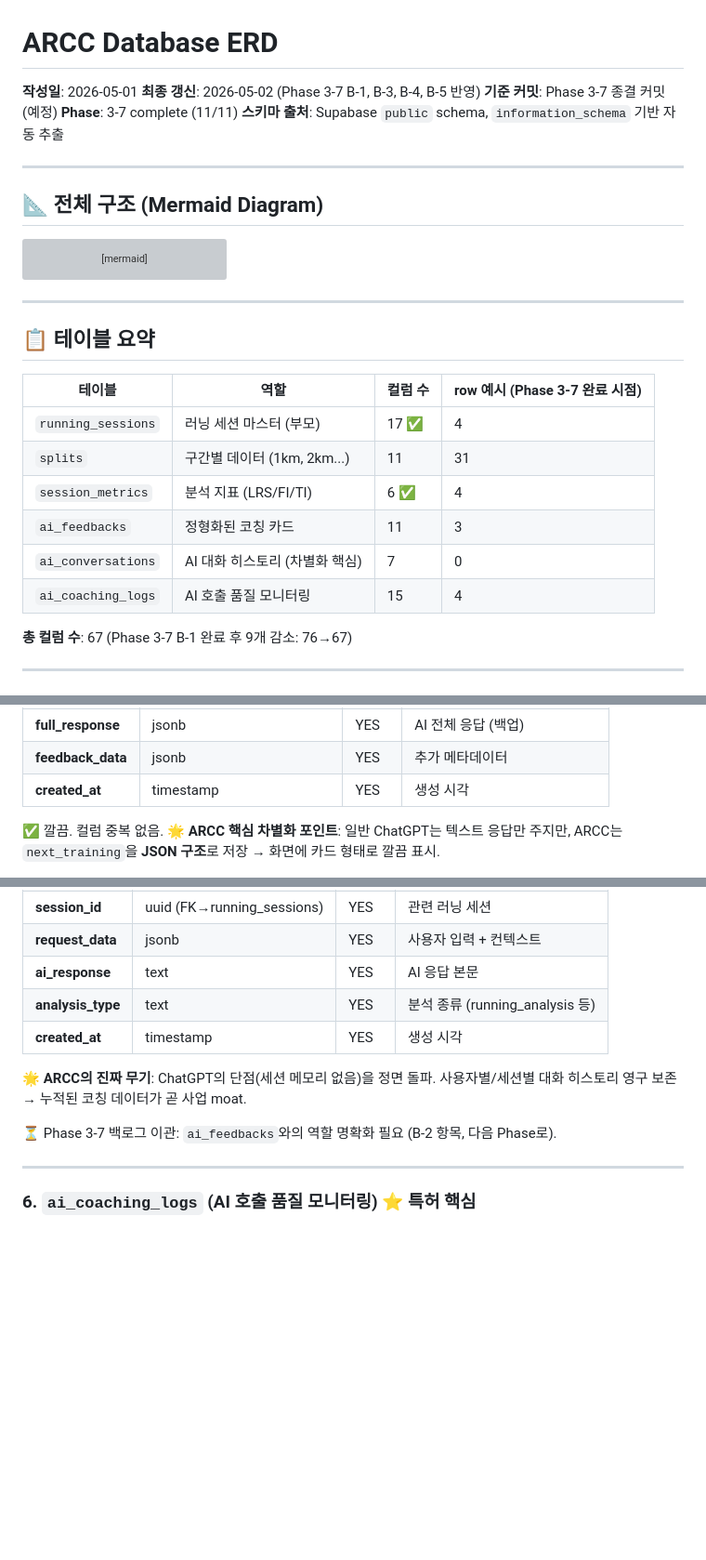
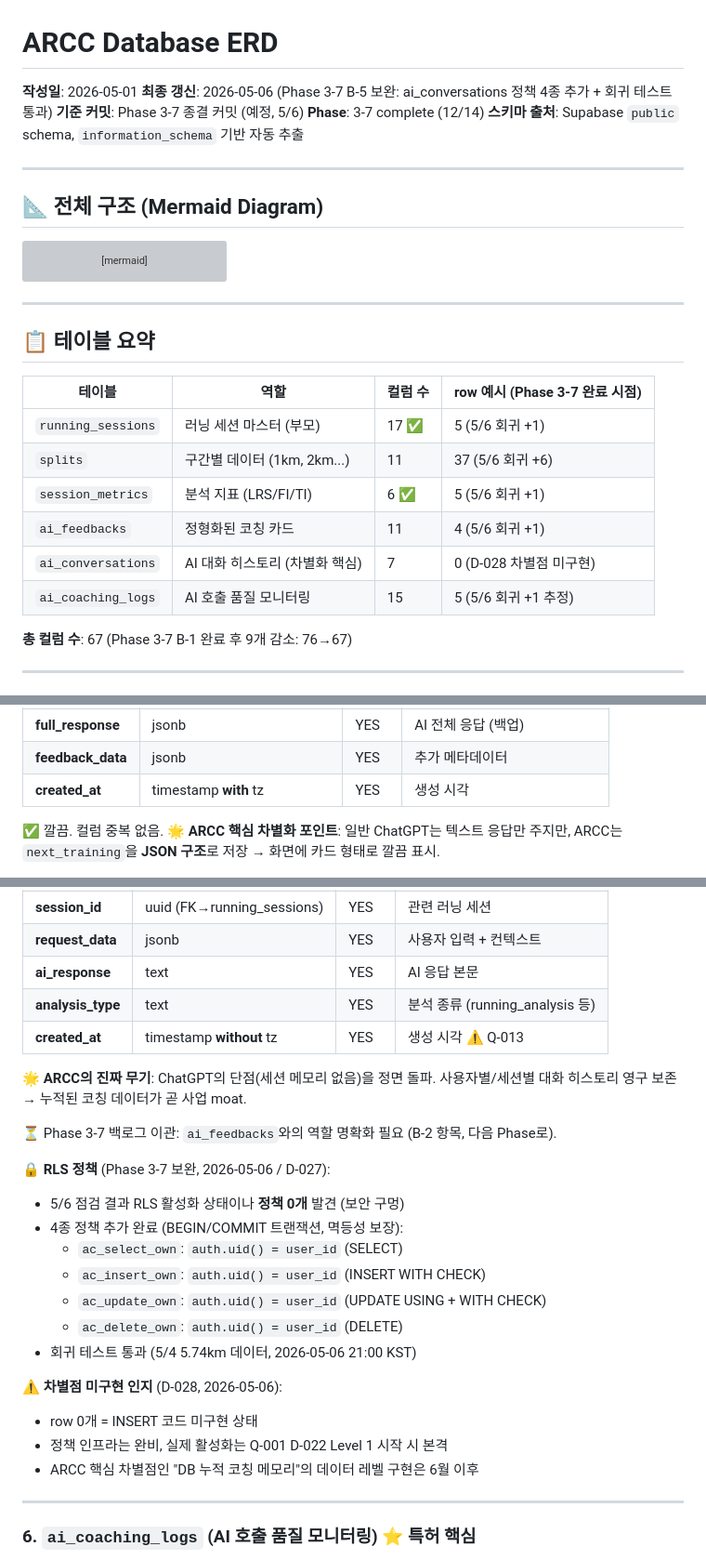
Before and after one commit to jasoonbaek/arcc, a Markdown page: docs/ERD.md, 3 parts joined by grey strips. Shown at 93% size. Rendered like a GitHub page; blank space fills up the shorter version; grey boxes are pictures that could not be loaded.

```diff
--- a/docs/ERD.md
+++ b/docs/ERD.md
@@ -1,9 +1,9 @@
 # ARCC Database ERD
 
 **작성일**: 2026-05-01
-**최종 갱신**: 2026-05-02 (Phase 3-7 B-1, B-3, B-4, B-5 반영)
-**기준 커밋**: Phase 3-7 종결 커밋 (예정)
-**Phase**: 3-7 complete (11/11)
+**최종 갱신**: 2026-05-06 (Phase 3-7 B-5 보완: ai_conversations 정책 4종 추가 + 회귀 테스트 통과)
+**기준 커밋**: Phase 3-7 종결 커밋 (예정, 5/6)
+**Phase**: 3-7 complete (12/14)
 **스키마 출처**: Supabase `public` schema, `information_schema` 기반 자동 추출
 
 ---
@@ -115,12 +115,12 @@ erDiagram
 
 | 테이블 | 역할 | 컬럼 수 | row 예시 (Phase 3-7 완료 시점) |
 |---|---|---|---|
-| `running_sessions` | 러닝 세션 마스터 (부모) | 17 ✅ | 4 |
-| `splits` | 구간별 데이터 (1km, 2km...) | 11 | 31 |
-| `session_metrics` | 분석 지표 (LRS/FI/TI) | 6 ✅ | 4 |
-| `ai_feedbacks` | 정형화된 코칭 카드 | 11 | 3 |
-| `ai_conversations` | AI 대화 히스토리 (차별화 핵심) | 7 | 0 |
-| `ai_coaching_logs` | AI 호출 품질 모니터링 | 15 | 4 |
+| `running_sessions` | 러닝 세션 마스터 (부모) | 17 ✅ | 5 (5/6 회귀 +1) |
+| `splits` | 구간별 데이터 (1km, 2km...) | 11 | 37 (5/6 회귀 +6) |
+| `session_metrics` | 분석 지표 (LRS/FI/TI) | 6 ✅ | 5 (5/6 회귀 +1) |
+| `ai_feedbacks` | 정형화된 코칭 카드 | 11 | 4 (5/6 회귀 +1) |
+| `ai_conversations` | AI 대화 히스토리 (차별화 핵심) | 7 | 0 (D-028 차별점 미구현) |
+| `ai_coaching_logs` | AI 호출 품질 모니터링 | 15 | 5 (5/6 회귀 +1 추정) |
 
 **총 컬럼 수**: 67 (Phase 3-7 B-1 완료 후 9개 감소: 76→67)
 
@@ -222,7 +236,7 @@ LRS / FI / TI 등 ARCC의 핵심 분석 결과.
 | **next_training** | jsonb | YES | 다음 훈련 추천 (구조화) ⭐ |
 | **full_response** | jsonb | YES | AI 전체 응답 (백업) |
 | **feedback_data** | jsonb | YES | 추가 메타데이터 |
-| **created_at** | timestamp | YES | 생성 시각 |
+| **created_at** | timestamp **with** tz | YES | 생성 시각 |
 
 ✅ 깔끔. 컬럼 중복 없음.
 🌟 **ARCC 핵심 차별화 포인트**: 일반 ChatGPT는 텍스트 응답만 주지만, ARCC는 `next_training`을 **JSON 구조**로 저장 → 화면에 카드 형태로 깔끔 표시.
@@ -248,11 +263,25 @@ ARCC의 가장 큰 차별화 포인트. 세션 메모리의 본진.
 | **request_data** | jsonb | YES | 사용자 입력 + 컨텍스트 |
 | **ai_response** | text | YES | AI 응답 본문 |
 | **analysis_type** | text | YES | 분석 종류 (running_analysis 등) |
-| **created_at** | timestamp | YES | 생성 시각 |
+| **created_at** | timestamp **without** tz | YES | 생성 시각 ⚠️ Q-013 |
 
 🌟 **ARCC의 진짜 무기**: ChatGPT의 단점(세션 메모리 없음)을 정면 돌파. 사용자별/세션별 대화 히스토리 영구 보존 → 누적된 코칭 데이터가 곧 사업 moat.
 
 ⏳ Phase 3-7 백로그 이관: `ai_feedbacks`와의 역할 명확화 필요 (B-2 항목, 다음 Phase로).
+
+🔒 **RLS 정책** (Phase 3-7 보완, 2026-05-06 / D-027):
+- 5/6 점검 결과 RLS 활성화 상태이나 **정책 0개** 발견 (보안 구멍)
+- 4종 정책 추가 완료 (BEGIN/COMMIT 트랜잭션, 멱등성 보장):
+  - `ac_select_own`: `auth.uid() = user_id` (SELECT)
+  - `ac_insert_own`: `auth.uid() = user_id` (INSERT WITH CHECK)
+  - `ac_update_own`: `auth.uid() = user_id` (UPDATE USING + WITH CHECK)
+  - `ac_delete_own`: `auth.uid() = user_id` (DELETE)
+- 회귀 테스트 통과 (5/4 5.74km 데이터, 2026-05-06 21:00 KST)
+
+⚠️ **차별점 미구현 인지** (D-028, 2026-05-06):
+- row 0개 = INSERT 코드 미구현 상태
+- 정책 인프라는 완비, 실제 활성화는 Q-001 D-022 Level 1 시작 시 본격
+- ARCC 핵심 차별점인 "DB 누적 코칭 메모리"의 데이터 레벨 구현은 6월 이후
 
 ---
 
```
Also changed, not shown: other parts of docs/ERD.md (+59 -11 lines).
